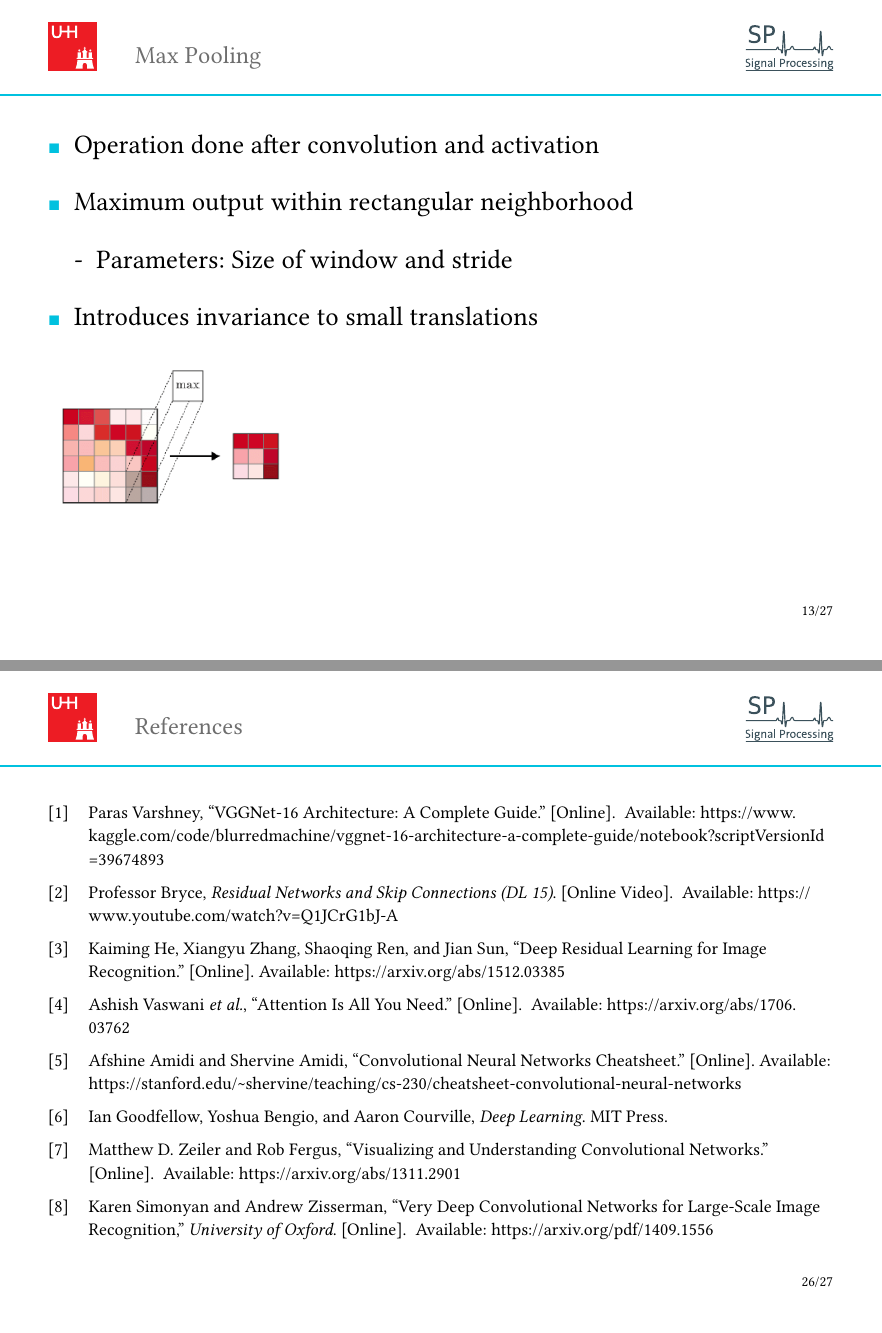
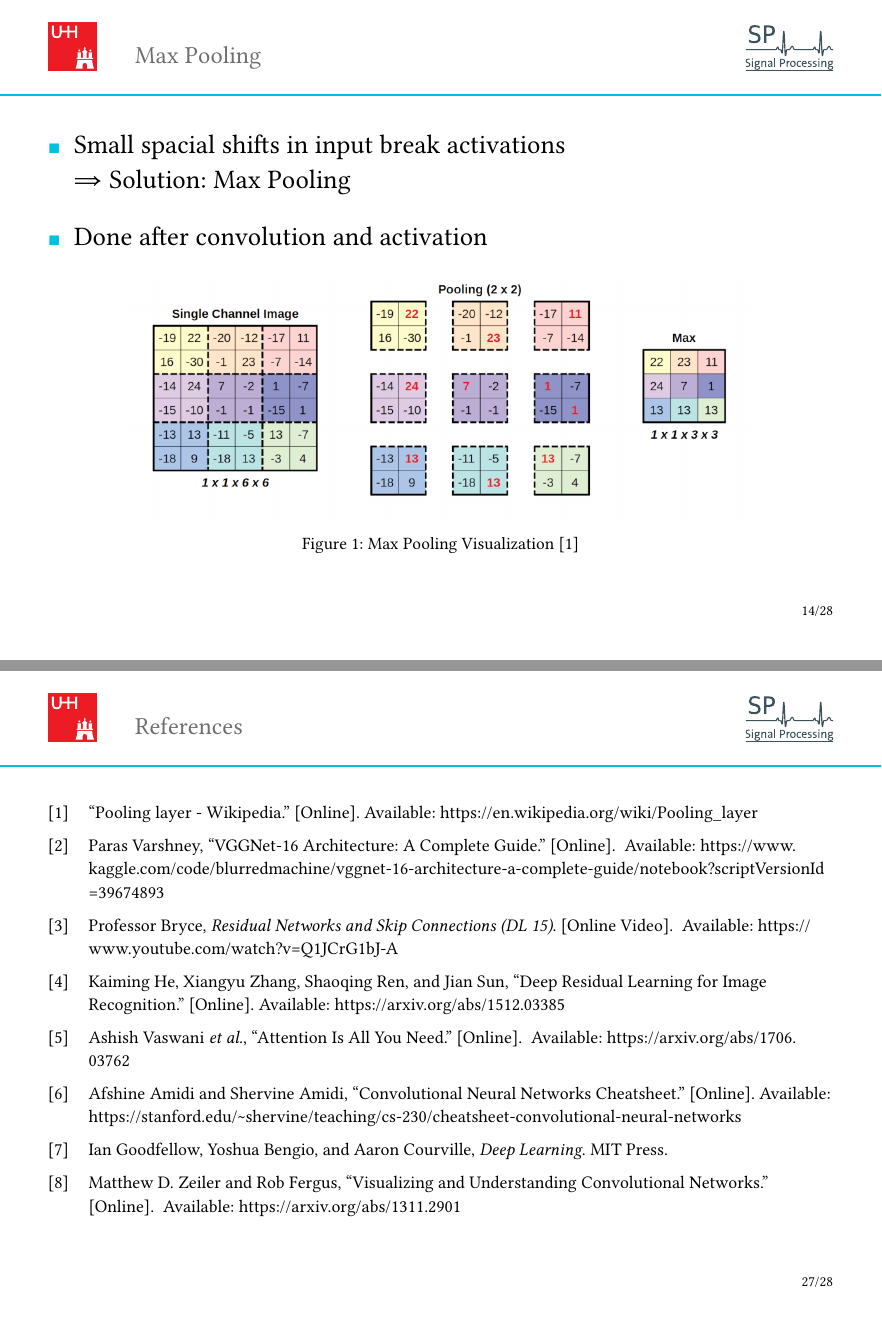
Before and after one commit to m4r1vs/DLAP-Slides, a Typst document (slides.typ, which reads bib.yaml): pages 13 and 26 of 27 before the commit and pages 14 and 27 of 28 after it, joined at a grey line. Compiled offline with Typst 0.15; a missing font is replaced by an installed copy or a similar font.

Commit message:
feat(max_pooling): Add animation slide and visualization

```diff
--- a/bib.yaml
+++ b/bib.yaml
@@ -99,3 +99,9 @@ ResNetYTvideoIntro:
   author: Professor Bryce
   url: https://www.youtube.com/watch?v=Q1JCrG1bJ-A
   year: 2022
+
+PoolingLayerWiki:
+  type: web
+  title: "Pooling layer - Wikipedia"
+  url: https://en.wikipedia.org/wiki/Pooling_layer
+  note: "Overview of pooling layers in neural networks from Wikipedia."
--- a/slides.typ
+++ b/slides.typ
@@ -89,11 +94,13 @@ Zero padding:
 
 #pagebreak()
 #set page(header: template.page-header("Max Pooling"))
-- Operation done after convolution and activation
-- Maximum output within rectangular neighborhood
-  - Parameters: Size of window and stride
-- Introduces invariance to small translations
-#align(left, image("assets/MaxPooling2x2Stride2.png"))
+- Small spacial shifts in input break activations \
+  #sym.arrow.r.double Solution: Max Pooling
+- Done after convolution and activation
+#figure(
+  image("assets/max_pooling.png", width: 80%),
+  caption: [Max Pooling Visualization @PoolingLayerWiki],
+)
 
 #pagebreak()
 #set page(header: template.page-header("VGG-16"))
```
Also changed, not shown: assets/max_pooling.png (added), slides.typ (7 more changed lines).
